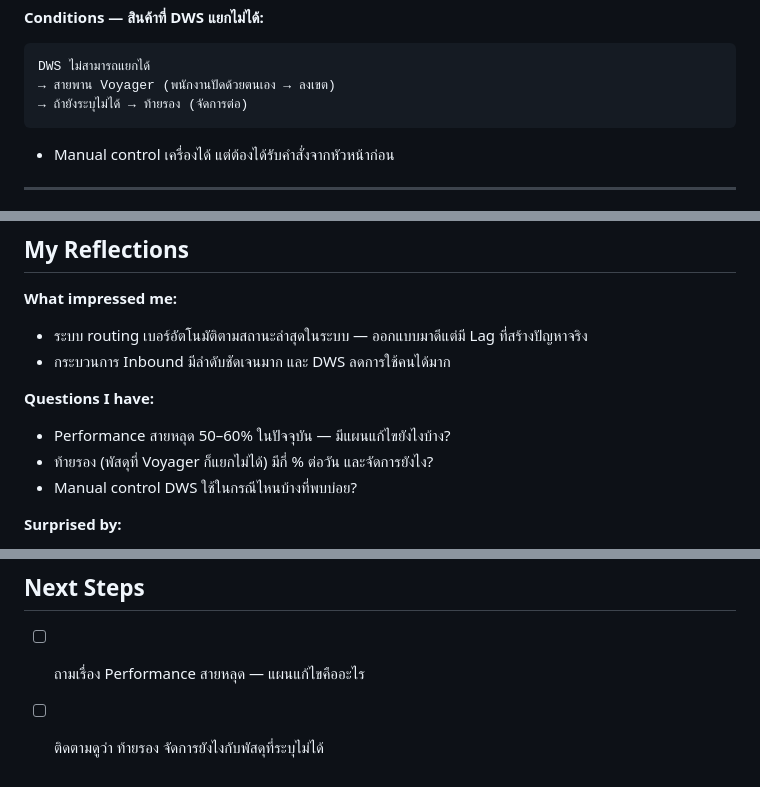
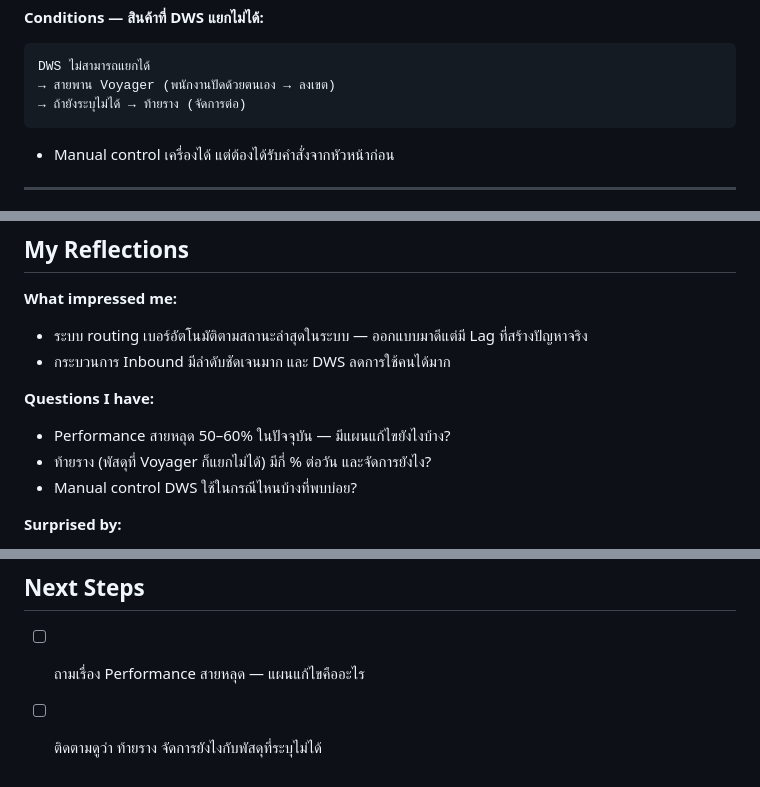
Before and after one commit to pruettikornpatt-collab/learning-management-system, a Markdown page: daily-logs/2026-06-10-call-center-and-inbound.md, 3 parts joined by grey strips. GitHub-like rendering.

Commit message:
fix: แก้ท้ายรอง → ท้ายราง

````diff
--- a/daily-logs/2026-06-10-call-center-and-inbound.md
+++ b/daily-logs/2026-06-10-call-center-and-inbound.md
@@ -72,7 +72,7 @@
 ```
 DWS ไม่สามารถแยกได้
 → สายพาน Voyager (พนักงานปัดด้วยตนเอง → ลงเขต)
-→ ถ้ายังระบุไม่ได้ → ท้ายรอง (จัดการต่อ)
+→ ถ้ายังระบุไม่ได้ → ท้ายราง (จัดการต่อ)
 ```
 
 - Manual control เครื่องได้ แต่ต้องได้รับคำสั่งจากหัวหน้าก่อน
@@ -100,7 +100,7 @@ Gateway รับผิดชอบเฉพาะ 3 ประเภทงาน
 
 **Questions I have:**
 - Performance สายหลุด 50–60% ในปัจจุบัน — มีแผนแก้ไขยังไงบ้าง?
-- ท้ายรอง (พัสดุที่ Voyager ก็แยกไม่ได้) มีกี่ % ต่อวัน และจัดการยังไง?
+- ท้ายราง (พัสดุที่ Voyager ก็แยกไม่ได้) มีกี่ % ต่อวัน และจัดการยังไง?
 - Manual control DWS ใช้ในกรณีไหนบ้างที่พบบ่อย?
 
 **Surprised by:**
@@ -133,4 +133,4 @@ Gateway รับผิดชอบเฉพาะ 3 ประเภทงาน
 ## Next Steps
 
 - [ ] ถามเรื่อง Performance สายหลุด — แผนแก้ไขคืออะไร
-- [ ] ติดตามดูว่า ท้ายรอง จัดการยังไงกับพัสดุที่ระบุไม่ได้
+- [ ] ติดตามดูว่า ท้ายราง จัดการยังไงกับพัสดุที่ระบุไม่ได้
````
